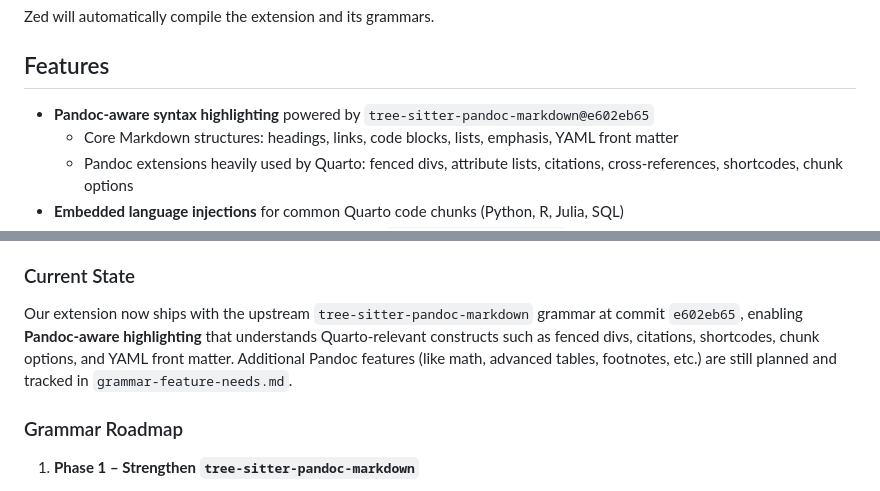
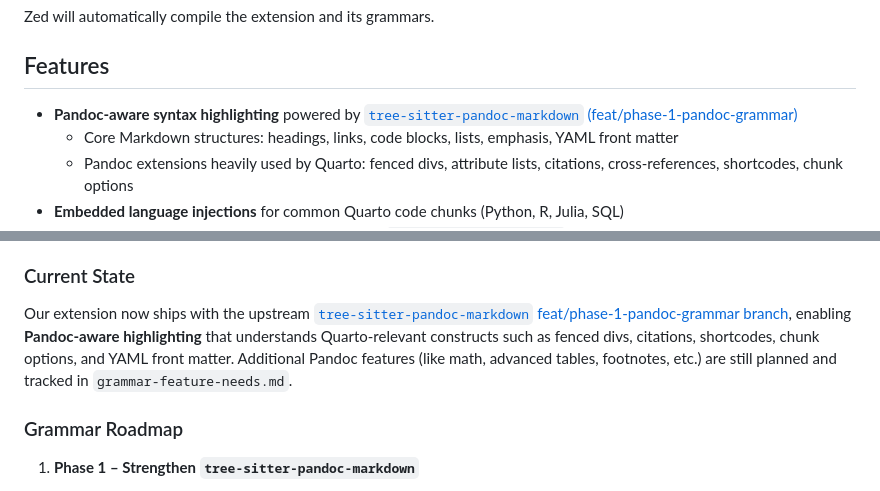
Before and after one commit to ck37/zed-quarto-extension, a Markdown page: README.md, 2 parts joined by grey strips. Rendered like a GitHub page.

Commit message:
Link README to grammar branch

```diff
--- a/README.md
+++ b/README.md
@@ -14,7 +14,7 @@ Zed will automatically compile the extension and its grammars.
 
 ## Features
 
-- **Pandoc-aware syntax highlighting** powered by `tree-sitter-pandoc-markdown@e602eb65`
+- **Pandoc-aware syntax highlighting** powered by [`tree-sitter-pandoc-markdown` (feat/phase-1-pandoc-grammar)](https://github.com/ck37/tree-sitter-pandoc-markdown/tree/feat/phase-1-pandoc-grammar)
   - Core Markdown structures: headings, links, code blocks, lists, emphasis, YAML front matter
   - Pandoc extensions heavily used by Quarto: fenced divs, attribute lists, citations, cross-references, shortcodes, chunk options
 - **Embedded language injections** for common Quarto code chunks (Python, R, Julia, SQL)
@@ -92,7 +92,7 @@ This approach provides:
 
 ### Current State
 
-Our extension now ships with the upstream `tree-sitter-pandoc-markdown` grammar at commit `e602eb65`, enabling **Pandoc-aware highlighting** that understands Quarto-relevant constructs such as fenced divs, citations, shortcodes, chunk options, and YAML front matter. Additional Pandoc features (like math, advanced tables, footnotes, etc.) are still planned and tracked in `grammar-feature-needs.md`.
+Our extension now ships with the upstream [`tree-sitter-pandoc-markdown` feat/phase-1-pandoc-grammar branch](https://github.com/ck37/tree-sitter-pandoc-markdown/tree/feat/phase-1-pandoc-grammar), enabling **Pandoc-aware highlighting** that understands Quarto-relevant constructs such as fenced divs, citations, shortcodes, chunk options, and YAML front matter. Additional Pandoc features (like math, advanced tables, footnotes, etc.) are still planned and tracked in `grammar-feature-needs.md`.
 
 ### Grammar Roadmap
 
```
